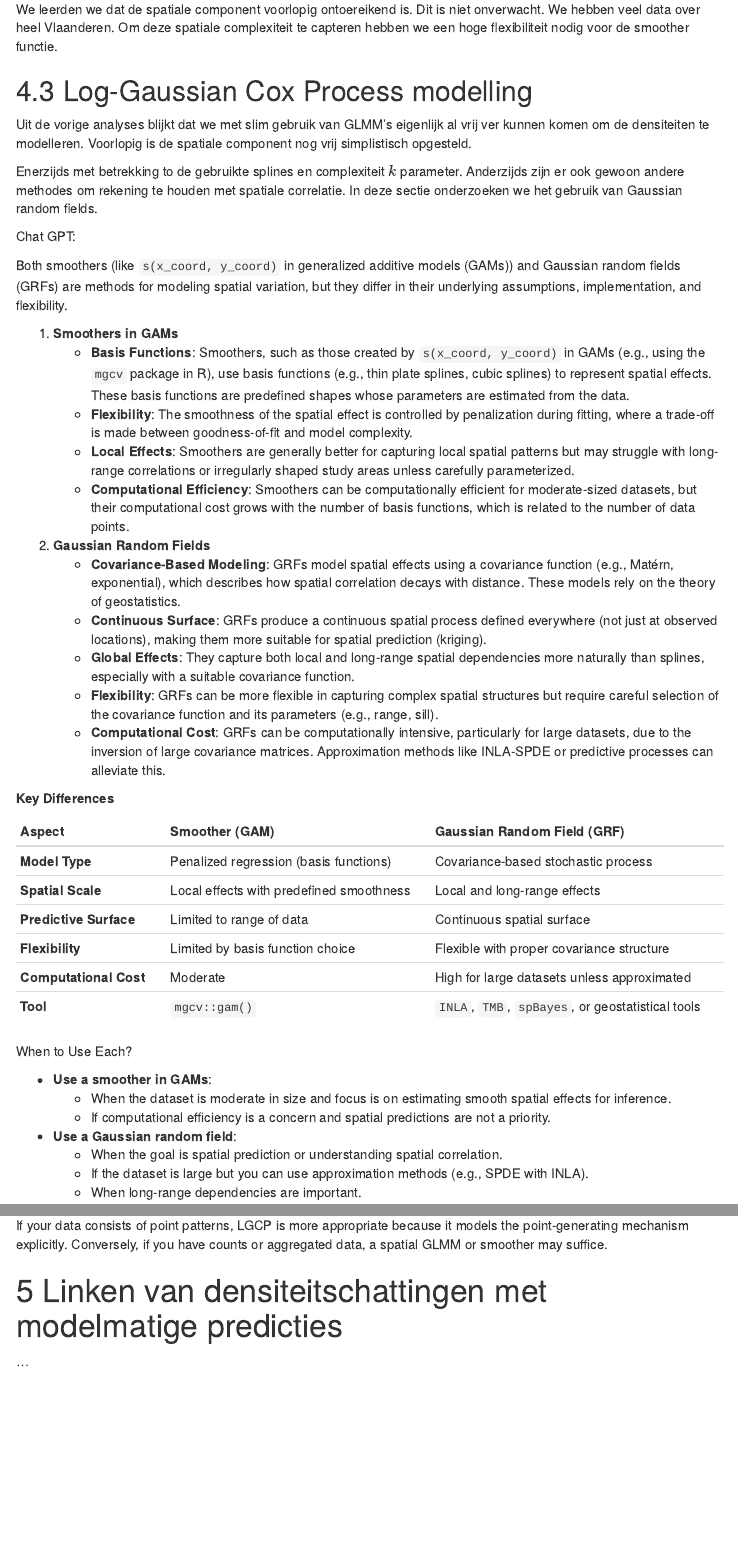
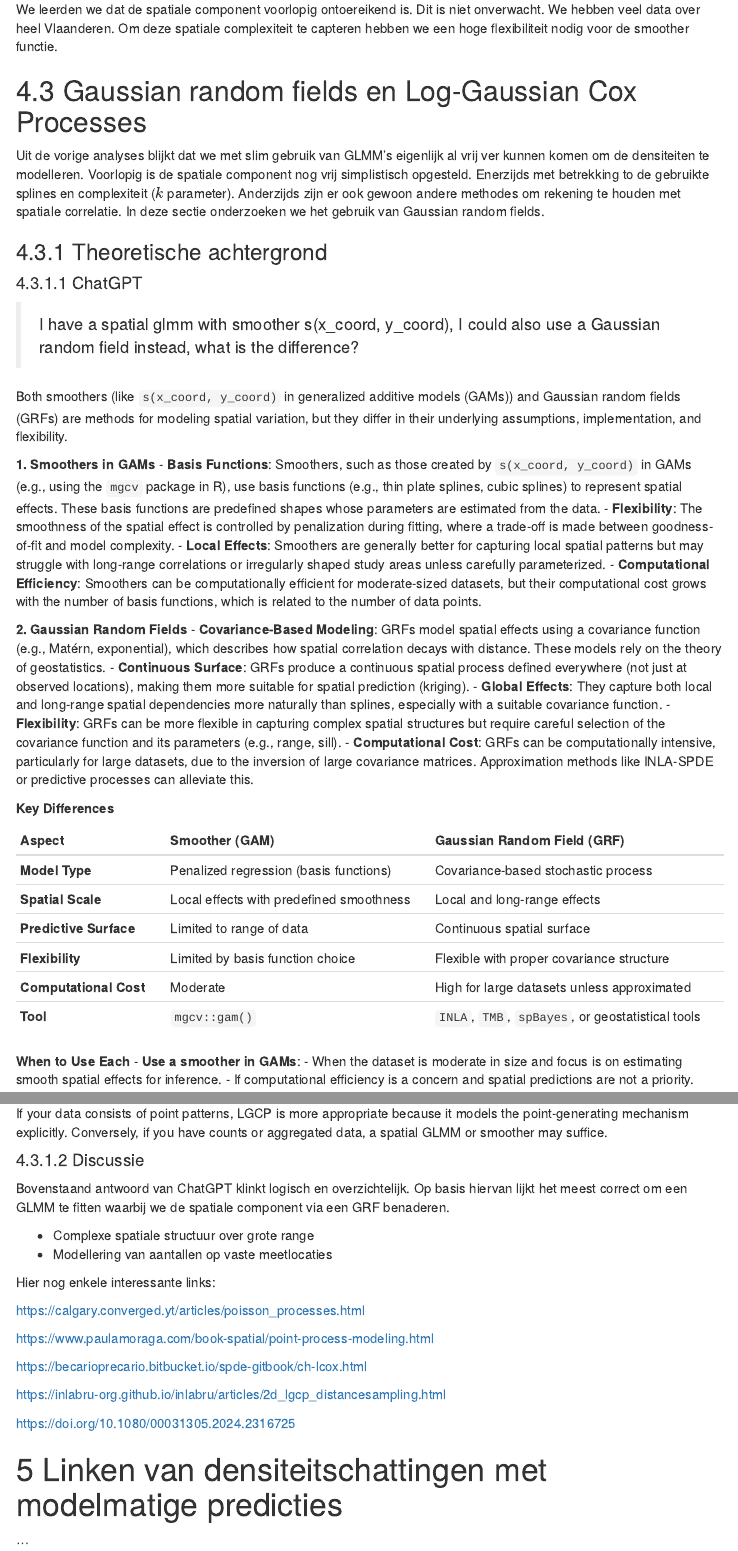
Before and after one commit to inbo/mbag-mas, an R Markdown document (source/markdown/test_densiteitsmodellering.Rmd): the page in a window 1100 px wide, from 850 px down before the commit and from 880 px down after it, so that both start at the same text, and a second part further down, joined at a grey line. Rendered offline with R 4.5, knitr and Pandoc, with nearby package versions; some code elsewhere in the file could not run offline; menus at the side of the page are left out.

Commit message:
chatgpt explanation

```diff
--- a/source/markdown/test_densiteitsmodellering.Rmd
+++ b/source/markdown/test_densiteitsmodellering.Rmd
@@ -2247,26 +2249,29 @@ Dit is niet onverwacht.
 We hebben veel data over heel Vlaanderen.
 Om deze spatiale complexiteit te capteren hebben we een hoge flexibiliteit nodig voor de smoother functie.
 
-## Log-Gaussian Cox Process modelling
+## Gaussian random fields en Log-Gaussian Cox Processes
 
 Uit de vorige analyses blijkt dat we met slim gebruik van GLMM's eigenlijk al vrij ver kunnen komen om de densiteiten te modelleren.
 Voorlopig is de spatiale component nog vrij simplistisch opgesteld.
-
-Enerzijds met betrekking to de gebruikte splines en complexiteit $k$ parameter.
+Enerzijds met betrekking to de gebruikte splines en complexiteit ($k$ parameter).
 Anderzijds zijn er ook gewoon andere methodes om rekening te houden met spatiale correlatie.
 In deze sectie onderzoeken we het gebruik van Gaussian random fields.
 
-Chat GPT:
+### Theoretische achtergrond
+#### ChatGPT
+
+<!-- spell-check: ignore:start -->
+> I have a spatial glmm with smoother s(x_coord, y_coord), I could also use a Gaussian random field instead, what is the difference?
 
 Both smoothers (like `s(x_coord, y_coord)` in generalized additive models (GAMs)) and Gaussian random fields (GRFs) are methods for modeling spatial variation, but they differ in their underlying assumptions, implementation, and flexibility.
 
-1. **Smoothers in GAMs**
+**1. Smoothers in GAMs**
    - **Basis Functions**: Smoothers, such as those created by `s(x_coord, y_coord)` in GAMs (e.g., using the `mgcv` package in R), use basis functions (e.g., thin plate splines, cubic splines) to represent spatial effects. These basis functions are predefined shapes whose parameters are estimated from the data.
    - **Flexibility**: The smoothness of the spatial effect is controlled by penalization during fitting, where a trade-off is made between goodness-of-fit and model complexity.
    - **Local Effects**: Smoothers are generally better for capturing local spatial patterns but may struggle with long-range correlations or irregularly shaped study areas unless carefully parameterized.
    - **Computational Efficiency**: Smoothers can be computationally efficient for moderate-sized datasets, but their computational cost grows with the number of basis functions, which is related to the number of data points.
 
-2. **Gaussian Random Fields**
+**2. Gaussian Random Fields**
    - **Covariance-Based Modeling**: GRFs model spatial effects using a covariance function (e.g., Matérn, exponential), which describes how spatial correlation decays with distance. These models rely on the theory of geostatistics.
    - **Continuous Surface**: GRFs produce a continuous spatial process defined everywhere (not just at observed locations), making them more suitable for spatial prediction (kriging).
    - **Global Effects**: They capture both local and long-range spatial dependencies more naturally than splines, especially with a suitable covariance function.
@@ -2275,17 +2280,16 @@ Both smoothers (like `s(x_coord, y_coord)` in generalized additive models (GAMs)
 
 **Key Differences**
 
-| **Aspect**            | **Smoother (GAM)**                        | **Gaussian Random Field (GRF)**               |
+| **Aspect**             | **Smoother (GAM)**                        | **Gaussian Random Field (GRF)**               |
 |------------------------|-------------------------------------------|-----------------------------------------------|
 | **Model Type**         | Penalized regression (basis functions)    | Covariance-based stochastic process           |
 | **Spatial Scale**      | Local effects with predefined smoothness  | Local and long-range effects                  |
 | **Predictive Surface** | Limited to range of data                  | Continuous spatial surface                    |
 | **Flexibility**        | Limited by basis function choice          | Flexible with proper covariance structure     |
 | **Computational Cost** | Moderate                                  | High for large datasets unless approximated   |
-| **Tool**               | `mgcv::gam()`                            | `INLA`, `TMB`, `spBayes`, or geostatistical tools |
-
-When to Use Each?
-
+| **Tool**               | `mgcv::gam()`                             | `INLA`, `TMB`, `spBayes`, or geostatistical tools |
+
+**When to Use Each**
 - **Use a smoother in GAMs**:
   - When the dataset is moderate in size and focus is on estimating smooth spatial effects for inference.
   - If computational efficiency is a concern and spatial predictions are not a priority.
@@ -2353,6 +2362,27 @@ Relationship to Spatial GLMMs
 | **Computational Tools** | `mgcv`, `INLA`, `TMB`, etc.                  | `lgcp`, `spatstat`, `INLA`, etc.             |
 
 If your data consists of point patterns, LGCP is more appropriate because it models the point-generating mechanism explicitly. Conversely, if you have counts or aggregated data, a spatial GLMM or smoother may suffice.
+<!-- spell-check: ignore:end -->
+
+#### Discussie
+
+Bovenstaand antwoord van ChatGPT klinkt logisch en overzichtelijk.
+Op basis hiervan lijkt het meest correct om een GLMM te fitten waarbij we de spatiale component via een GRF benaderen.
+
+- Complexe spatiale structuur over grote range
+- Modellering van aantallen op vaste meetlocaties
+
+Hier nog enkele interessante links:
+
+https://calgary.converged.yt/articles/poisson_processes.html
+
+https://www.paulamoraga.com/book-spatial/point-process-modeling.html
+
+https://becarioprecario.bitbucket.io/spde-gitbook/ch-lcox.html
+
+https://inlabru-org.github.io/inlabru/articles/2d_lgcp_distancesampling.html
+
+https://doi.org/10.1080/00031305.2024.2316725
 
 # Linken van densiteitschattingen met modelmatige predicties
 
```
Also changed, not shown: source/markdown/test_densiteitsmodellering.Rmd (27 more changed lines).
